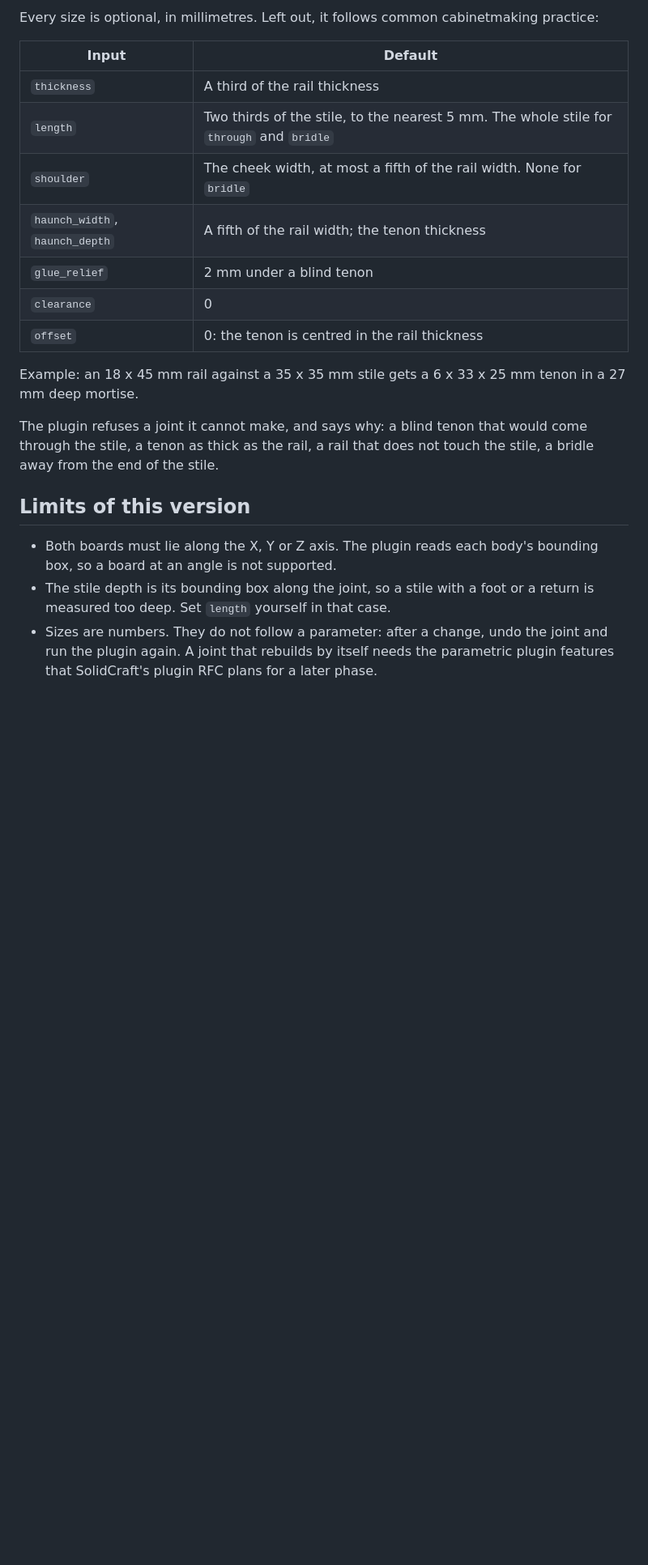
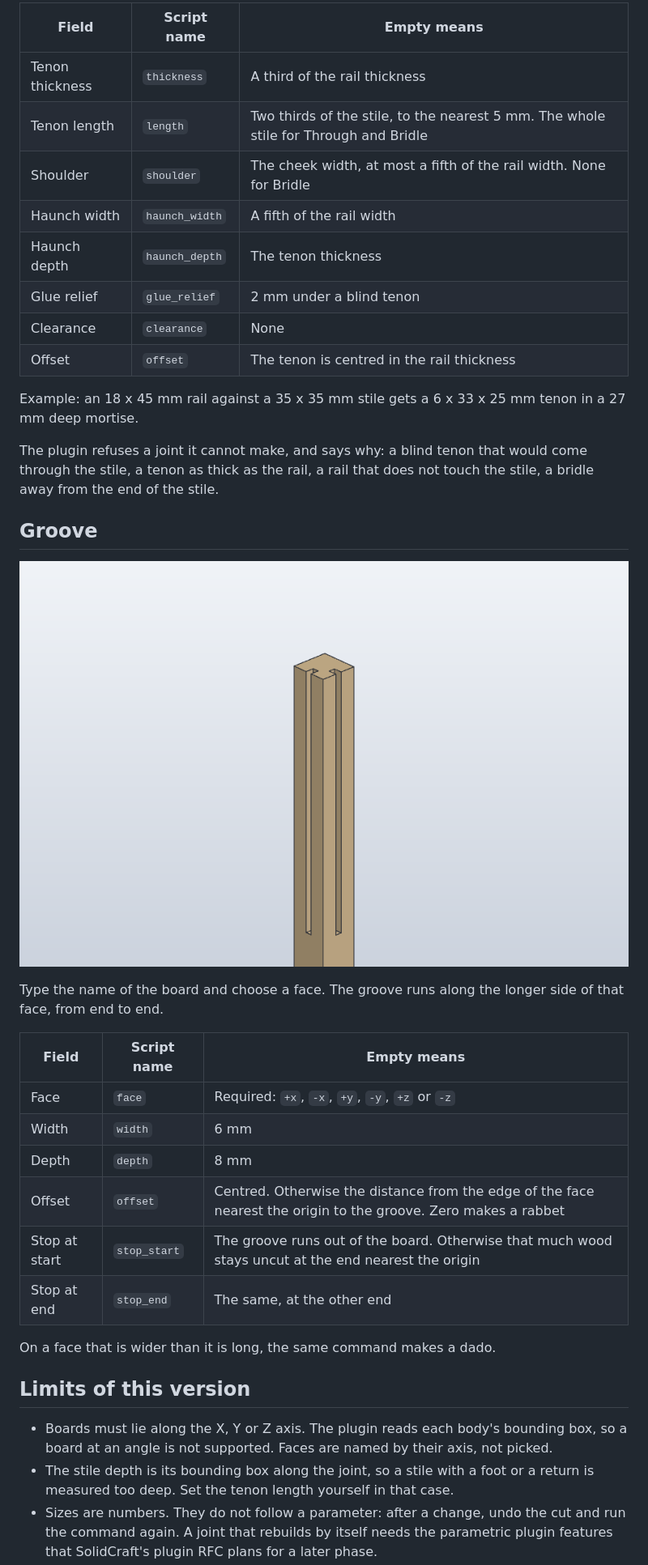
Before and after one commit to WilliamHJKL/solidcraft-wood-joinery, a Markdown page: README.md, the part around one of its changes. Shown at 81% size. Drawn GitHub-style; pictures changed too: docs/groove.png (added); blank space fills up the shorter version.

```diff
--- a/README.md
+++ b/README.md
@@ -23,15 +42,14 @@ and rebuilds without it.
 
-Every size is optional, in millimetres. Left out, it follows common cabinetmaking practice:
-
-| Input | Default |
-|---|---|
-| `thickness` | A third of the rail thickness |
-| `length` | Two thirds of the stile, to the nearest 5 mm. The whole stile for `through` and `bridle` |
-| `shoulder` | The cheek width, at most a fifth of the rail width. None for `bridle` |
-| `haunch_width`, `haunch_depth` | A fifth of the rail width; the tenon thickness |
-| `glue_relief` | 2 mm under a blind tenon |
-| `clearance` | 0 |
-| `offset` | 0: the tenon is centred in the rail thickness |
+| Field | Script name | Empty means |
+|---|---|---|
+| Tenon thickness | `thickness` | A third of the rail thickness |
+| Tenon length | `length` | Two thirds of the stile, to the nearest 5 mm. The whole stile for Through and Bridle |
+| Shoulder | `shoulder` | The cheek width, at most a fifth of the rail width. None for Bridle |
+| Haunch width | `haunch_width` | A fifth of the rail width |
+| Haunch depth | `haunch_depth` | The tenon thickness |
+| Glue relief | `glue_relief` | 2 mm under a blind tenon |
+| Clearance | `clearance` | None |
+| Offset | `offset` | The tenon is centred in the rail thickness |
 
 Example: an 18 x 45 mm rail against a 35 x 35 mm stile gets a 6 x 33 x 25 mm tenon in a
 27 mm deep mortise.
@@ -40,12 +58,30 @@ The plugin refuses a joint it cannot make, and says why: a blind tenon that woul
 the stile, a tenon as thick as the rail, a rail that does not touch the stile, a bridle away
 from the end of the stile.
 
+## Groove
+
+![A leg with two stopped grooves](docs/groove.png)
+
+Type the name of the board and choose a face. The groove runs along the longer side of that
+face, from end to end.
+
+| Field | Script name | Empty means |
+|---|---|---|
+| Face | `face` | Required: `+x`, `-x`, `+y`, `-y`, `+z` or `-z` |
+| Width | `width` | 6 mm |
+| Depth | `depth` | 8 mm |
+| Offset | `offset` | Centred. Otherwise the distance from the edge of the face nearest the origin to the groove. Zero makes a rabbet |
+| Stop at start | `stop_start` | The groove runs out of the board. Otherwise that much wood stays uncut at the end nearest the origin |
+| Stop at end | `stop_end` | The same, at the other end |
+
+On a face that is wider than it is long, the same command makes a dado.
+
 ## Limits of this version
 
-- Both boards must lie along the X, Y or Z axis. The plugin reads each body's bounding box, so
-  a board at an angle is not supported.
+- Boards must lie along the X, Y or Z axis. The plugin reads each body's bounding box, so a
+  board at an angle is not supported. Faces are named by their axis, not picked.
 - The stile depth is its bounding box along the joint, so a stile with a foot or a return is
-  measured too deep. Set `length` yourself in that case.
-- Sizes are numbers. They do not follow a parameter: after a change, undo the joint and run
-  the plugin again. A joint that rebuilds by itself needs the parametric plugin features that
+  measured too deep. Set the tenon length yourself in that case.
+- Sizes are numbers. They do not follow a parameter: after a change, undo the cut and run the
+  command again. A joint that rebuilds by itself needs the parametric plugin features that
   SolidCraft's plugin RFC plans for a later phase.
```
Also changed, not shown: other parts of README.md (+77 -38 lines), README.fr.md (added, +162 -0 lines), docs/mortise-tenon.png (added), 10 other files.
